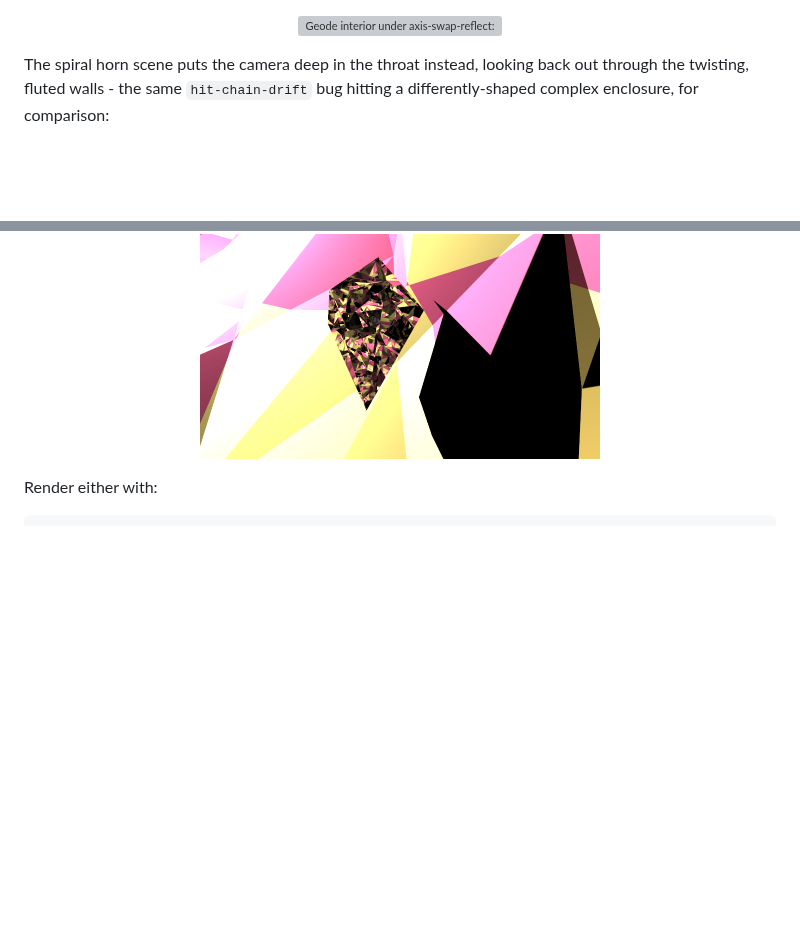
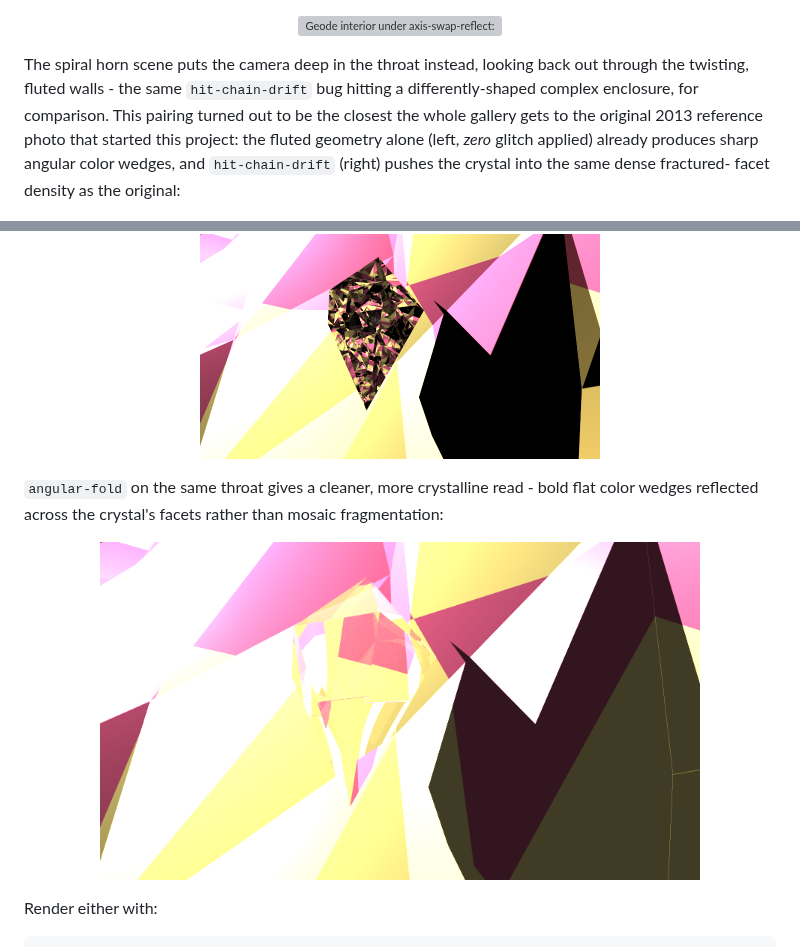
Before and after one commit to centuryglass/claude-sandbox, a Markdown page: README.md, 2 parts joined by grey strips. Rendered like a GitHub page; pictures changed too: gallery/spiral_horn_interior_angular_fold.png (added); blank space fills up the shorter version; grey boxes are pictures that could not be loaded.

Commit message:
Add spiral-horn angular-fold render, note closest match to reference
angular-fold on the horn's throat gives bold flat color wedges across
the crystal facets, a cleaner counterpoint to hit-chain-drift's mosaic
fragmentation. Also noted in the README: the plain reference render of
this scene (zero glitch) already produces sharp angular color wedges
from the fluted geometry alone, and paired with hit-chain-drift it's
the closest the whole gallery gets to the original 2013 photo.

```diff
--- a/README.md
+++ b/README.md
@@ -298,10 +298,23 @@ reflection axis carves a sharp black crescent out of:
 
 The spiral horn scene puts the camera deep in the throat instead, looking
 back out through the twisting, fluted walls - the same `hit-chain-drift` bug
-hitting a differently-shaped complex enclosure, for comparison:
+hitting a differently-shaped complex enclosure, for comparison. This pairing
+turned out to be the closest the whole gallery gets to the original 2013
+reference photo that started this project: the fluted geometry alone (left,
+*zero* glitch applied) already produces sharp angular color wedges, and
+`hit-chain-drift` (right) pushes the crystal into the same dense fractured-
+facet density as the original:
 
 <p align="center">
   <img src="gallery/spiral_horn_interior_reference.png" width="400" alt="Camera inside the spiral horn's throat, correctly rendered: fluted checkered walls curling around a refracting crystal"><img src="gallery/spiral_horn_interior_hit_chain_drift.png" width="400" alt="Same view under hit-chain-drift: the crystal again collapses into a dark fragmented mosaic">
+</p>
+
+`angular-fold` on the same throat gives a cleaner, more crystalline read -
+bold flat color wedges reflected across the crystal's facets rather than
+mosaic fragmentation:
+
+<p align="center">
+  <img src="gallery/spiral_horn_interior_angular_fold.png" width="600" alt="Spiral horn interior under angular-fold: bold flat color wedges reflected across the crystal facets">
 </p>
 
 Render either with:
```
